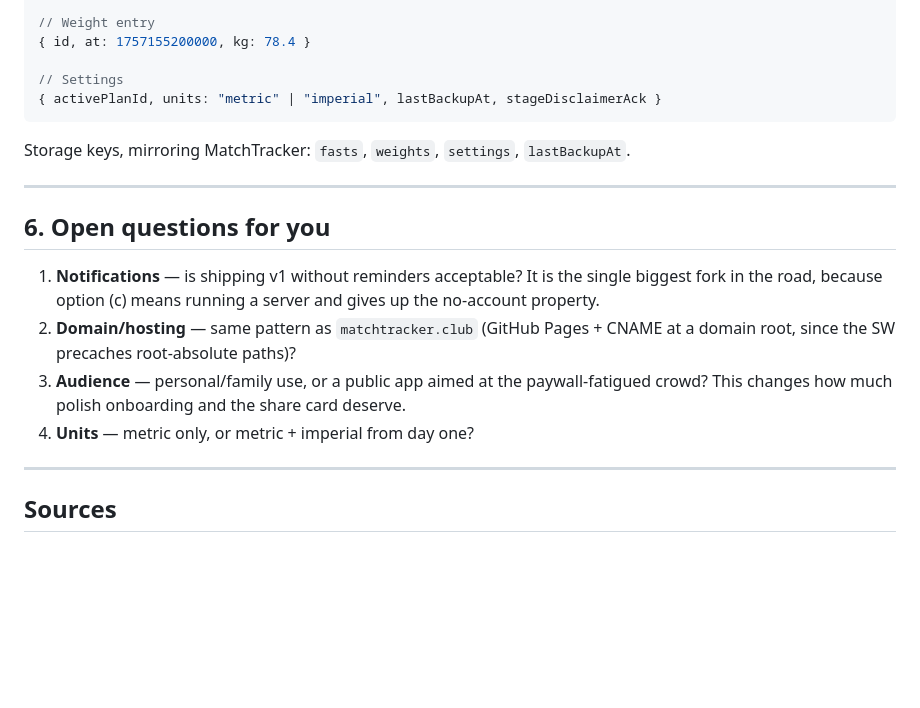
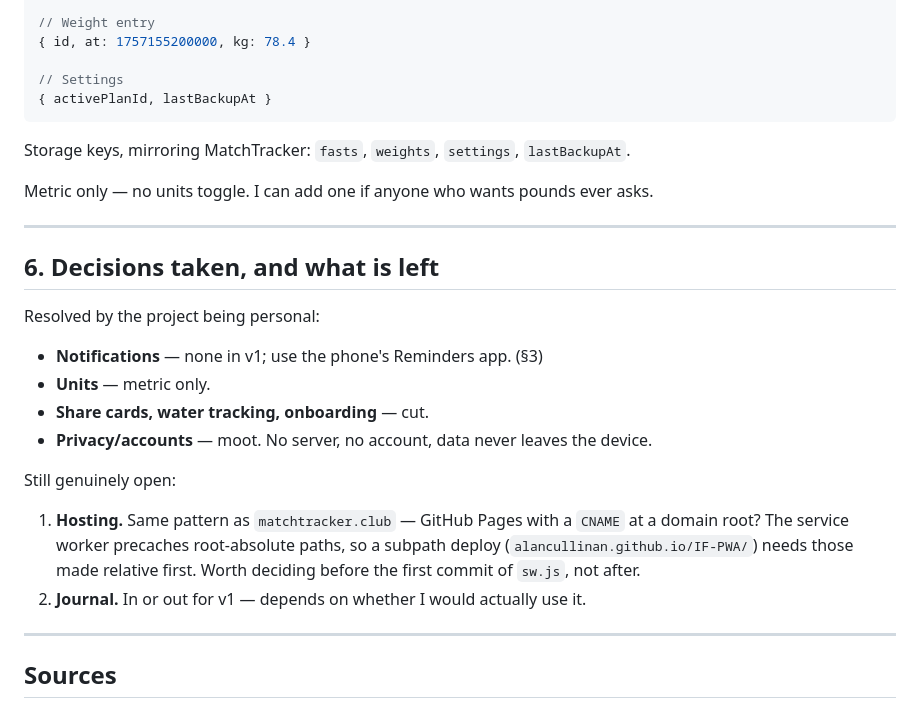
Before and after one commit to alancullinan/IF-PWA, a Markdown page: docs/RESEARCH.md, the part around one of its changes. GitHub-like rendering; blank space fills up the shorter version.

````diff
--- a/docs/RESEARCH.md
+++ b/docs/RESEARCH.md
@@ -230,22 +263,28 @@ Deferred: water tracking, push reminders, food logging, anything requiring a ser
 { id, at: 1757155200000, kg: 78.4 }
 
 // Settings
-{ activePlanId, units: "metric" | "imperial", lastBackupAt, stageDisclaimerAck }
+{ activePlanId, lastBackupAt }
 ```
 Storage keys, mirroring MatchTracker: `fasts`, `weights`, `settings`, `lastBackupAt`.
 
+Metric only — no units toggle. I can add one if anyone who wants pounds ever asks.
+
 ---
 
-## 6. Open questions for you
+## 6. Decisions taken, and what is left
 
-1. **Notifications** — is shipping v1 without reminders acceptable? It is the single
-   biggest fork in the road, because option (c) means running a server and gives up
-   the no-account property.
-2. **Domain/hosting** — same pattern as `matchtracker.club` (GitHub Pages + CNAME at a
-   domain root, since the SW precaches root-absolute paths)?
-3. **Audience** — personal/family use, or a public app aimed at the paywall-fatigued
-   crowd? This changes how much polish onboarding and the share card deserve.
-4. **Units** — metric only, or metric + imperial from day one?
+Resolved by the project being personal:
+- **Notifications** — none in v1; use the phone's Reminders app. (§3)
+- **Units** — metric only.
+- **Share cards, water tracking, onboarding** — cut.
+- **Privacy/accounts** — moot. No server, no account, data never leaves the device.
+
+Still genuinely open:
+1. **Hosting.** Same pattern as `matchtracker.club` — GitHub Pages with a `CNAME` at a
+   domain root? The service worker precaches root-absolute paths, so a subpath deploy
+   (`alancullinan.github.io/IF-PWA/`) needs those made relative first. Worth deciding
+   before the first commit of `sw.js`, not after.
+2. **Journal.** In or out for v1 — depends on whether I would actually use it.
 
 ---
 
````
Also changed, not shown: other parts of docs/RESEARCH.md (+89 -56 lines).
